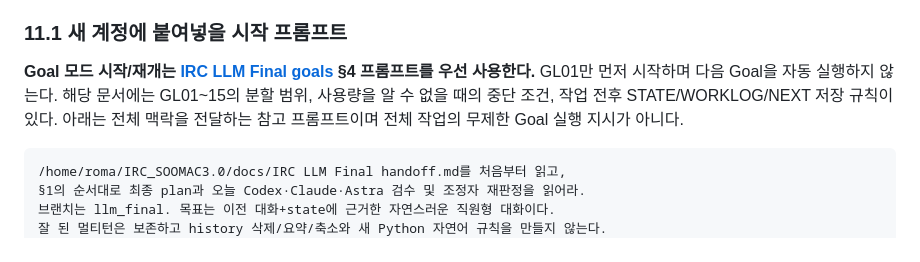
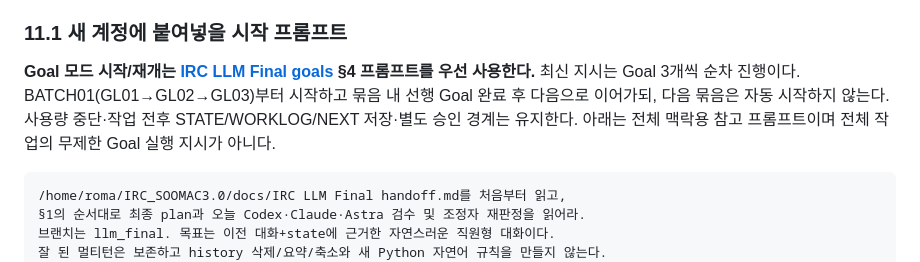
Before and after one commit to jisoooxo/IRC_SOOMAC3.0, a Markdown page: docs/IRC LLM Final handoff.md, the part around the change. Rendered like a GitHub page.

````diff
--- a/docs/IRC LLM Final handoff.md
+++ b/docs/IRC LLM Final handoff.md
@@ -279,7 +279,7 @@ Docker 과거 문제: tokenizer_config hash mismatch, main과 고정revision 캐
 
 ### 11.1 새 계정에 붙여넣을 시작 프롬프트
 
-**Goal 모드 시작/재개는 [IRC LLM Final goals](</home/roma/IRC_SOOMAC3.0/docs/IRC LLM Final goals.md>) §4 프롬프트를 우선 사용한다.** GL01만 먼저 시작하며 다음 Goal을 자동 실행하지 않는다. 해당 문서에는 GL01~15의 분할 범위, 사용량을 알 수 없을 때의 중단 조건, 작업 전후 STATE/WORKLOG/NEXT 저장 규칙이 있다. 아래는 전체 맥락을 전달하는 참고 프롬프트이며 전체 작업의 무제한 Goal 실행 지시가 아니다.
+**Goal 모드 시작/재개는 [IRC LLM Final goals](</home/roma/IRC_SOOMAC3.0/docs/IRC LLM Final goals.md>) §4 프롬프트를 우선 사용한다.** 최신 지시는 Goal 3개씩 순차 진행이다. BATCH01(GL01→GL02→GL03)부터 시작하고 묶음 내 선행 Goal 완료 후 다음으로 이어가되, 다음 묶음은 자동 시작하지 않는다. 사용량 중단·작업 전후 STATE/WORKLOG/NEXT 저장·별도 승인 경계는 유지한다. 아래는 전체 맥락용 참고 프롬프트이며 전체 작업의 무제한 Goal 실행 지시가 아니다.
 
 ```text
 /home/roma/IRC_SOOMAC3.0/docs/IRC LLM Final handoff.md를 처음부터 읽고,
````
Also changed, not shown: docs/IRC LLM Final goals.md (+27 -13 lines), docs/IRC LLM Final plan.md (+1 -1 lines).
